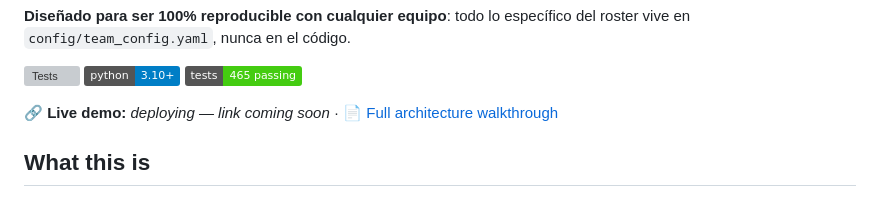
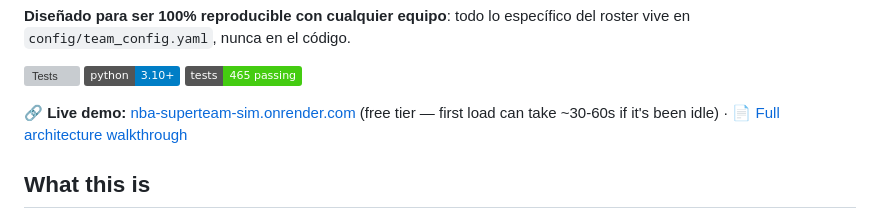
Before and after one commit to nachofrancoalm-dot/NBA-26-27-season-simulation, a Markdown page: README.md, the part around the change. Rendered like a GitHub page; badges without logos; grey boxes are pictures that could not be loaded.

Commit message:
Add live demo link to README

```diff
--- a/README.md
+++ b/README.md
@@ -13,7 +13,7 @@ código.
 ![Python](https://img.shields.io/badge/python-3.10%2B-blue)
 ![Tests](https://img.shields.io/badge/tests-465%20passing-brightgreen)
 
-🔗 **Live demo:** _deploying — link coming soon_ · 📄 [Full architecture walkthrough](ARQUITECTURA.md)
+🔗 **Live demo:** [nba-superteam-sim.onrender.com](https://nba-superteam-sim.onrender.com) (free tier — first load can take ~30-60s if it's been idle) · 📄 [Full architecture walkthrough](ARQUITECTURA.md)
 
 ## What this is
 
```
